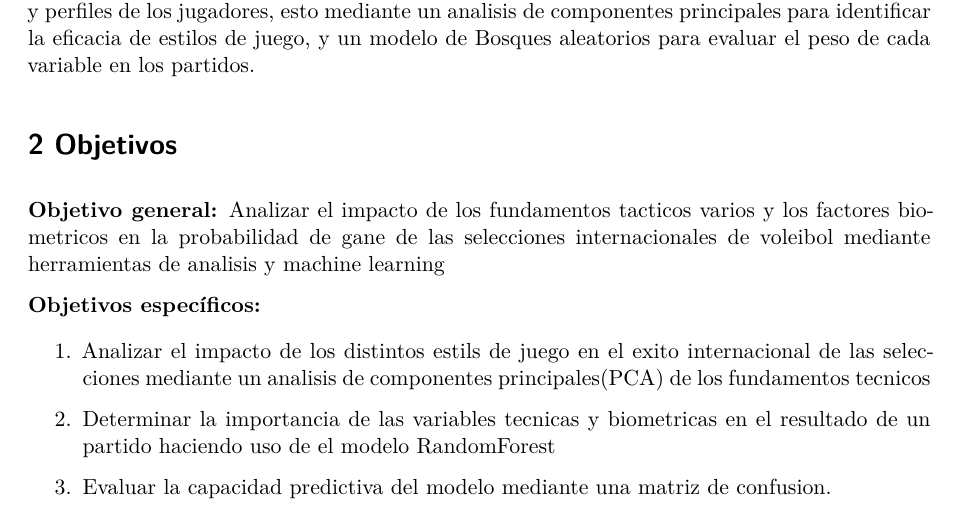
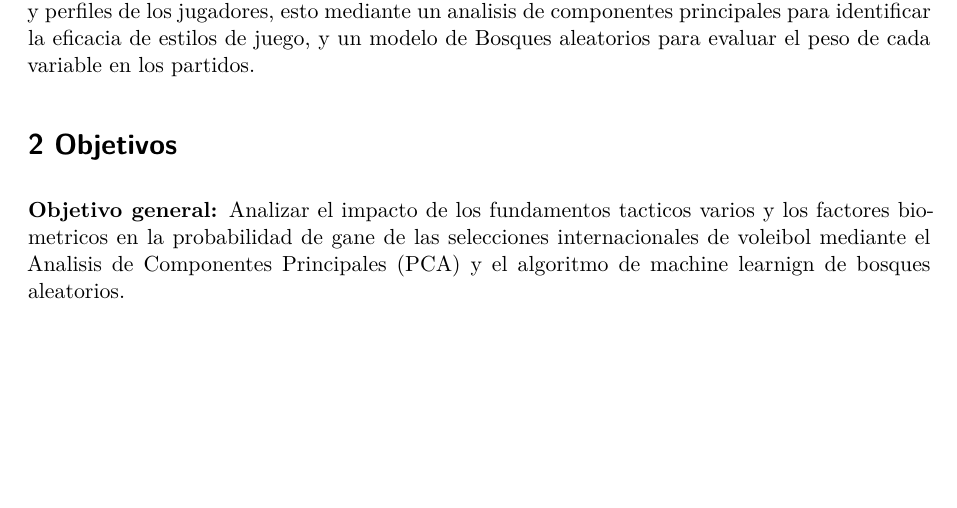
Before and after one commit to Lodioss/Individual_Odio_HerramientasDatosI_2026, a Quarto document (cod/codigo.qmd): part of page 1 of 4 before the commit and part of page 1 of 3 after it, cut so that both start at the same text, the shorter picture padded with empty space. Rendered offline with R 4.5, knitr and Pandoc in place of Quarto, then LaTeX, with nearby package versions; drawn as R Markdown's standard PDF in place of the format the file asks for; code that draws random numbers runs with fixed seeds of ours.

Commit message:
fix: corrige los objetivos para cumplir con los estandares del reporte

```diff
--- a/cod/codigo.qmd
+++ b/cod/codigo.qmd
@@ -140,15 +140,8 @@ En este reporte se busca encontrar cuales variables tienen la mayor influencia e
 
 # 2 Objetivos
 
-**Objetivo general:** Analizar el impacto de los fundamentos tacticos varios y los factores biometricos en la probabilidad de gane de las selecciones internacionales de voleibol mediante herramientas de analisis y machine learning
+**Objetivo general:** Analizar el impacto de los fundamentos tacticos varios y los factores biometricos en la probabilidad de gane de las selecciones internacionales de voleibol mediante el Analisis de Componentes Principales (PCA) y el algoritmo de machine learnign de bosques aleatorios.
 
-**Objetivos específicos:**
-
-1. Analizar el impacto de los distintos estils de juego en el exito internacional de las selecciones mediante un analisis de componentes principales(PCA) de los fundamentos tecnicos
-
-2. Determinar la importancia de las variables tecnicas y biometricas en el resultado de un partido haciendo uso de el modelo RandomForest
-
-3. Evaluar la capacidad predictiva del modelo mediante una matriz de confusion.
 
 #3 Datos
 
```
